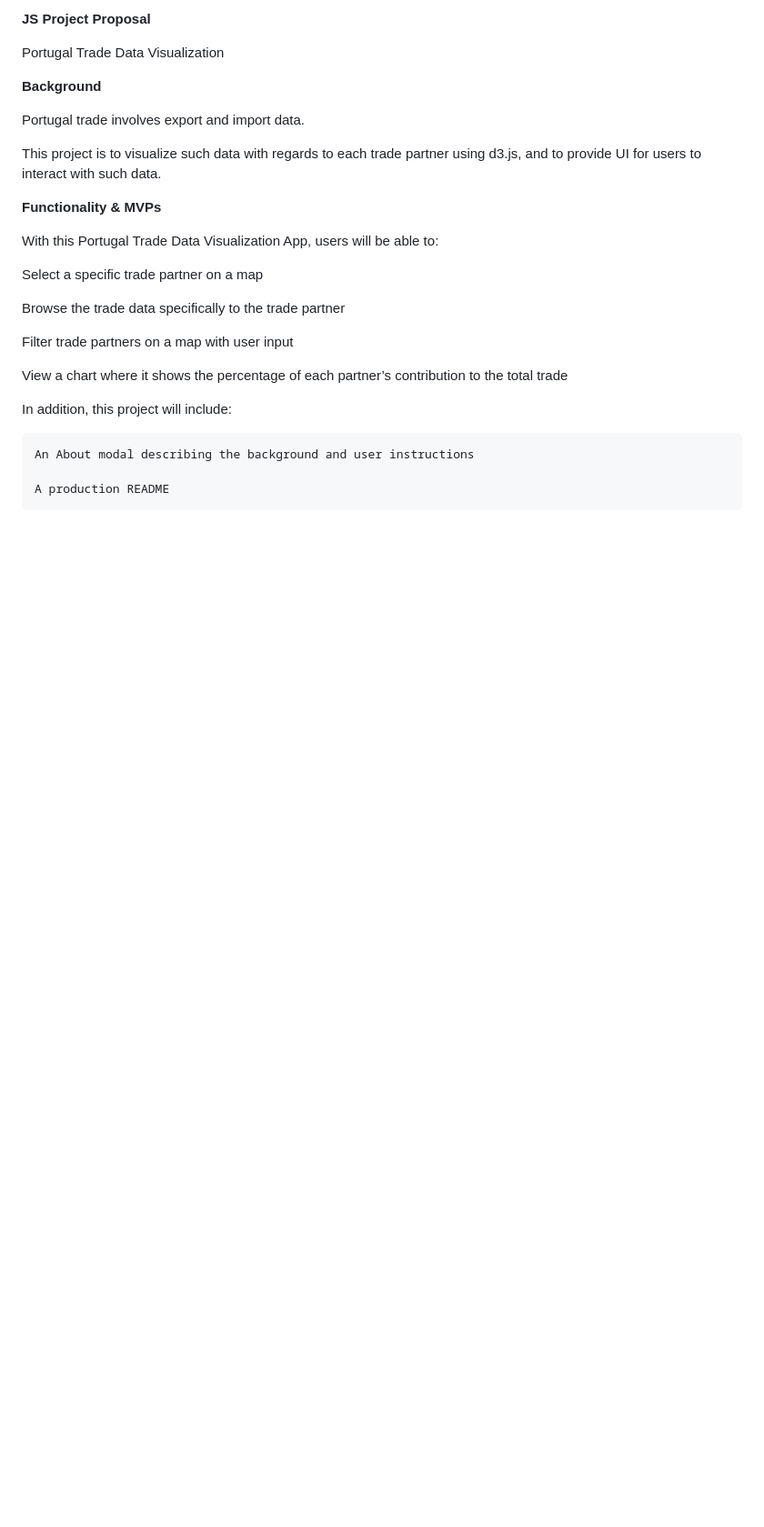
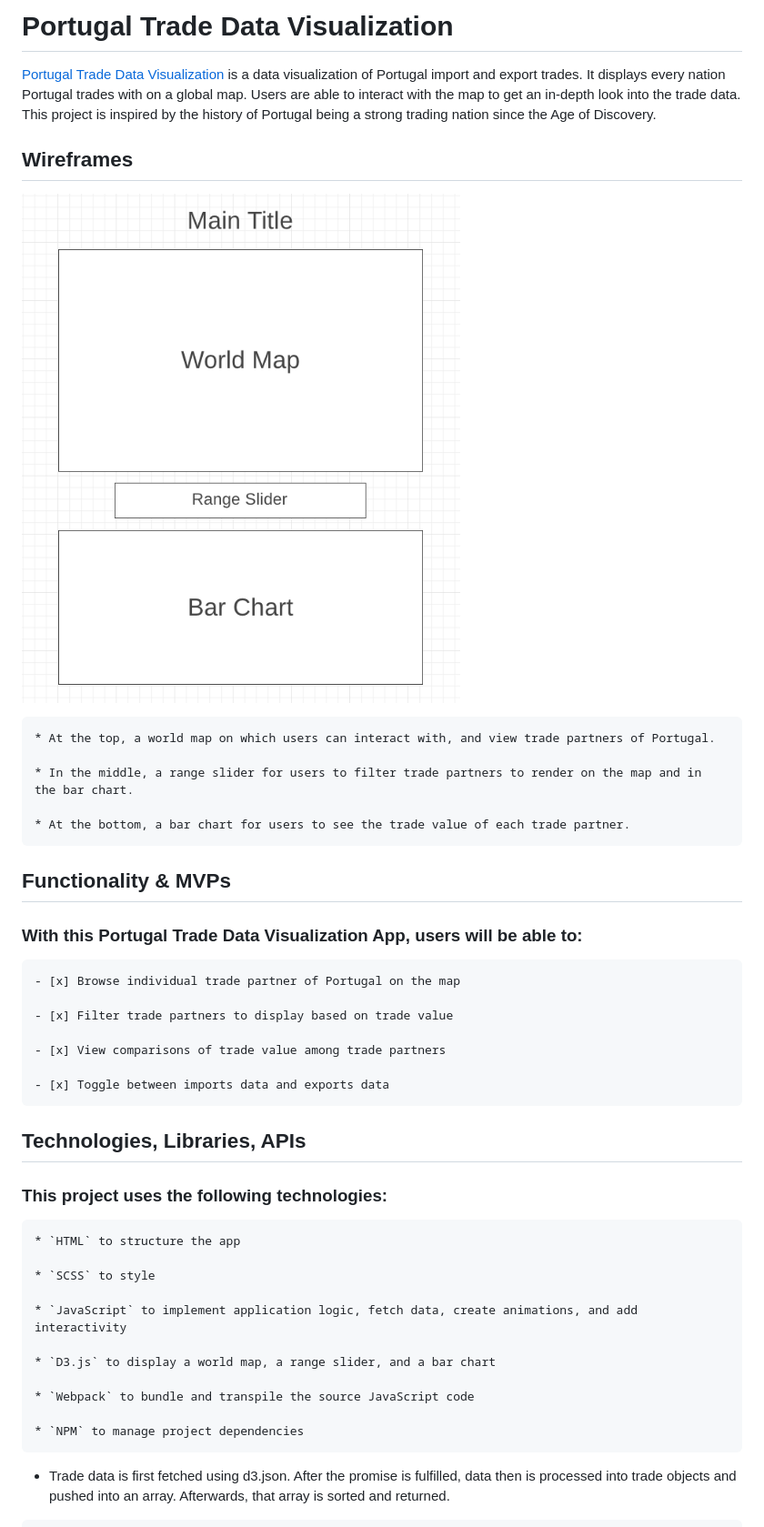
Before and after one commit to qyhAppAcademy/portugal_trade_data_visualization, a Markdown page: README.md, the part around the change printed below. Shown: that part at 91% size. Drawn GitHub-style; pictures changed too: wireframe.png; blank space fills up the shorter version.

Commit message:
Added production README.md

```diff
--- a/README.md
+++ b/README.md
@@ -1,30 +1,47 @@
-**JS Project Proposal**
+# Portugal Trade Data Visualization
 
-Portugal Trade Data Visualization
+[Portugal Trade Data Visualization](https://qyhappacademy.github.io/portugal_trade_data_visualization/) is a data visualization of Portugal import and export trades. It displays every nation Portugal trades with on a global map. Users are able to interact with the map to get an in-depth look into the trade data. This project is inspired by the history of Portugal being a strong trading nation since the Age of Discovery.
 
 
-**Background**
+## <a name="wireframes"></a> Wireframes
 
-Portugal trade involves export and import data.
+![alt text](https://github.com/qyhAppAcademy/portugal_trade_data_visualization/blob/main/wireframe.png)
 
-This project is to visualize such data with regards to each trade partner using d3.js, and to provide UI for users to interact with such data.
+    * At the top, a world map on which users can interact with, and view trade partners of Portugal.
+
+    * In the middle, a range slider for users to filter trade partners to render on the map and in the bar chart.
+
+    * At the bottom, a bar chart for users to see the trade value of each trade partner.
 
 
-**Functionality & MVPs**
+## <a name="functionality"></a> Functionality & MVPs
 
-With this Portugal Trade Data Visualization App, users will be able to:
+### With this Portugal Trade Data Visualization App, users will be able to:
 
-Select a specific trade partner on a map
+    - [x] Browse individual trade partner of Portugal on the map
 
-Browse the trade data specifically to the trade partner
+    - [x] Filter trade partners to display based on trade value
 
-Filter trade partners on a map with user input
+    - [x] View comparisons of trade value among trade partners
 
-View a chart where it shows the percentage of each partner’s contribution to the total trade
+    - [x] Toggle between imports data and exports data
 
 
-In addition, this project will include:
+## <a name="technologies"></a> Technologies, Libraries, APIs
 
-    An About modal describing the background and user instructions
+### This project uses the following technologies:
 
-    A production README
+    * `HTML` to structure the app
+
+    * `SCSS` to style
+
+    * `JavaScript` to implement application logic, fetch data, create animations, and add interactivity
+
+    * `D3.js` to display a world map, a range slider, and a bar chart
+
+    * `Webpack` to bundle and transpile the source JavaScript code
+
+    * `NPM` to manage project dependencies
+
+* Trade data is first fetched using d3.json. After the promise is fulfilled, data then is processed into trade objects and pushed into an array. Afterwards, that array is sorted and returned.
+
```
Also changed, not shown: other parts of README.md (+143 -27 lines).
